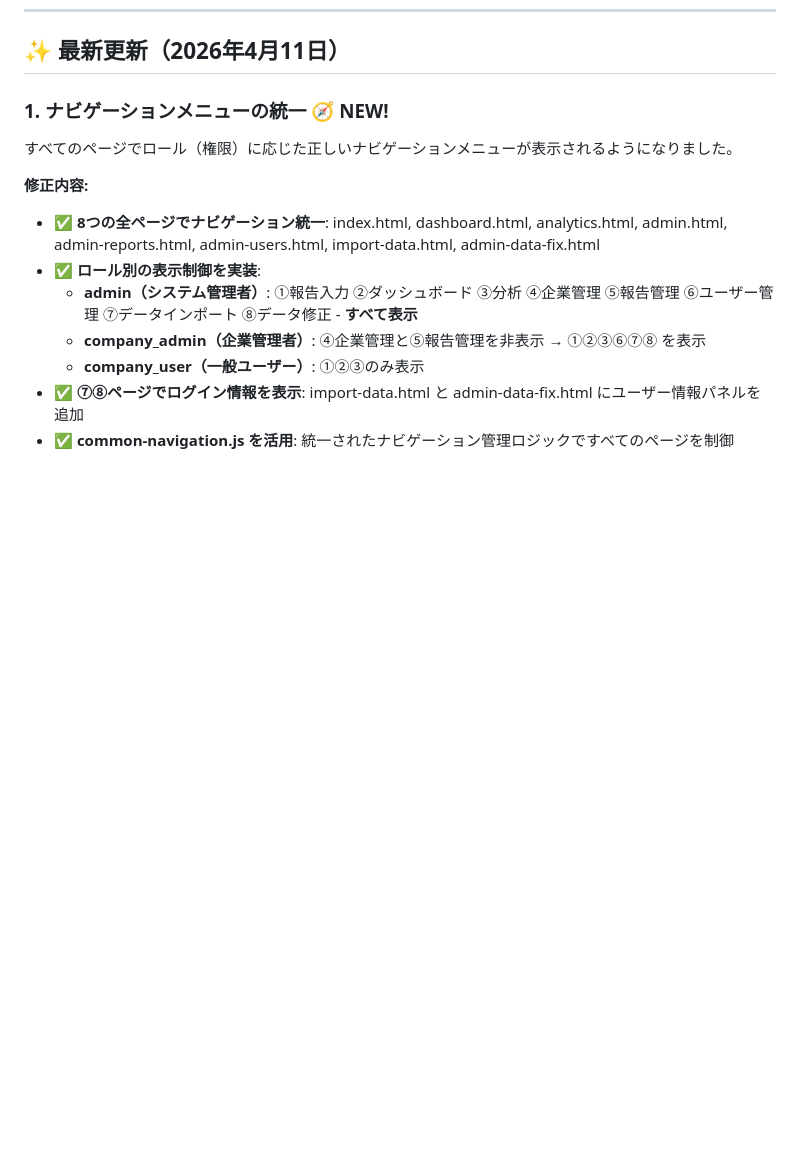
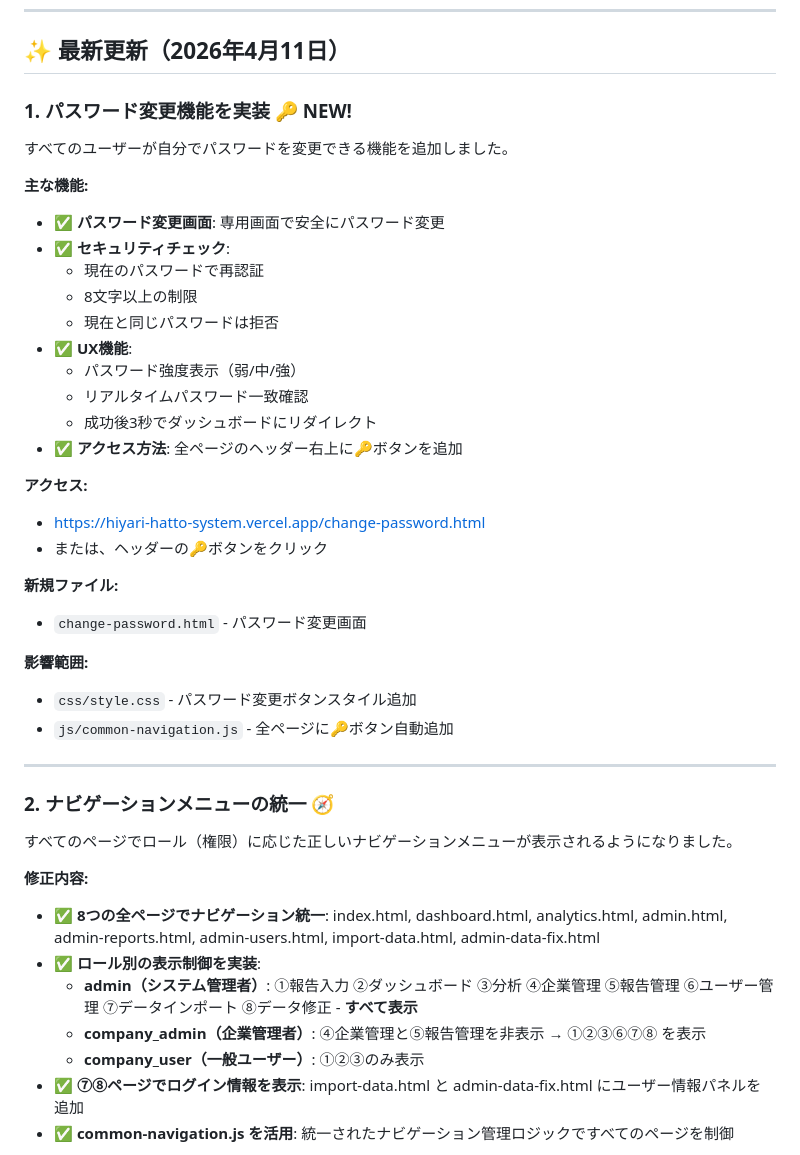
Before and after one commit to akari-imai-cyber/hiyari-hatto-system, a Markdown page: README.md, the part around the change. Rendered like a GitHub page; blank space fills up the shorter version.

```diff
--- a/README.md
+++ b/README.md
@@ -51,7 +51,36 @@
 
 ## ✨ 最新更新（2026年4月11日）
 
-### 1. ナビゲーションメニューの統一 🧭 **NEW!**
+### 1. パスワード変更機能を実装 🔑 **NEW!**
+
+すべてのユーザーが自分でパスワードを変更できる機能を追加しました。
+
+**主な機能:**
+- ✅ **パスワード変更画面**: 専用画面で安全にパスワード変更
+- ✅ **セキュリティチェック**:
+  - 現在のパスワードで再認証
+  - 8文字以上の制限
+  - 現在と同じパスワードは拒否
+- ✅ **UX機能**:
+  - パスワード強度表示（弱/中/強）
+  - リアルタイムパスワード一致確認
+  - 成功後3秒でダッシュボードにリダイレクト
+- ✅ **アクセス方法**: 全ページのヘッダー右上に🔑ボタンを追加
+
+**アクセス:**
+- https://hiyari-hatto-system.vercel.app/change-password.html
+- または、ヘッダーの🔑ボタンをクリック
+
+**新規ファイル:**
+- `change-password.html` - パスワード変更画面
+
+**影響範囲:**
+- `css/style.css` - パスワード変更ボタンスタイル追加
+- `js/common-navigation.js` - 全ページに🔑ボタン自動追加
+
+---
+
+### 2. ナビゲーションメニューの統一 🧭
 
 すべてのページでロール（権限）に応じた正しいナビゲーションメニューが表示されるようになりました。
 
```
